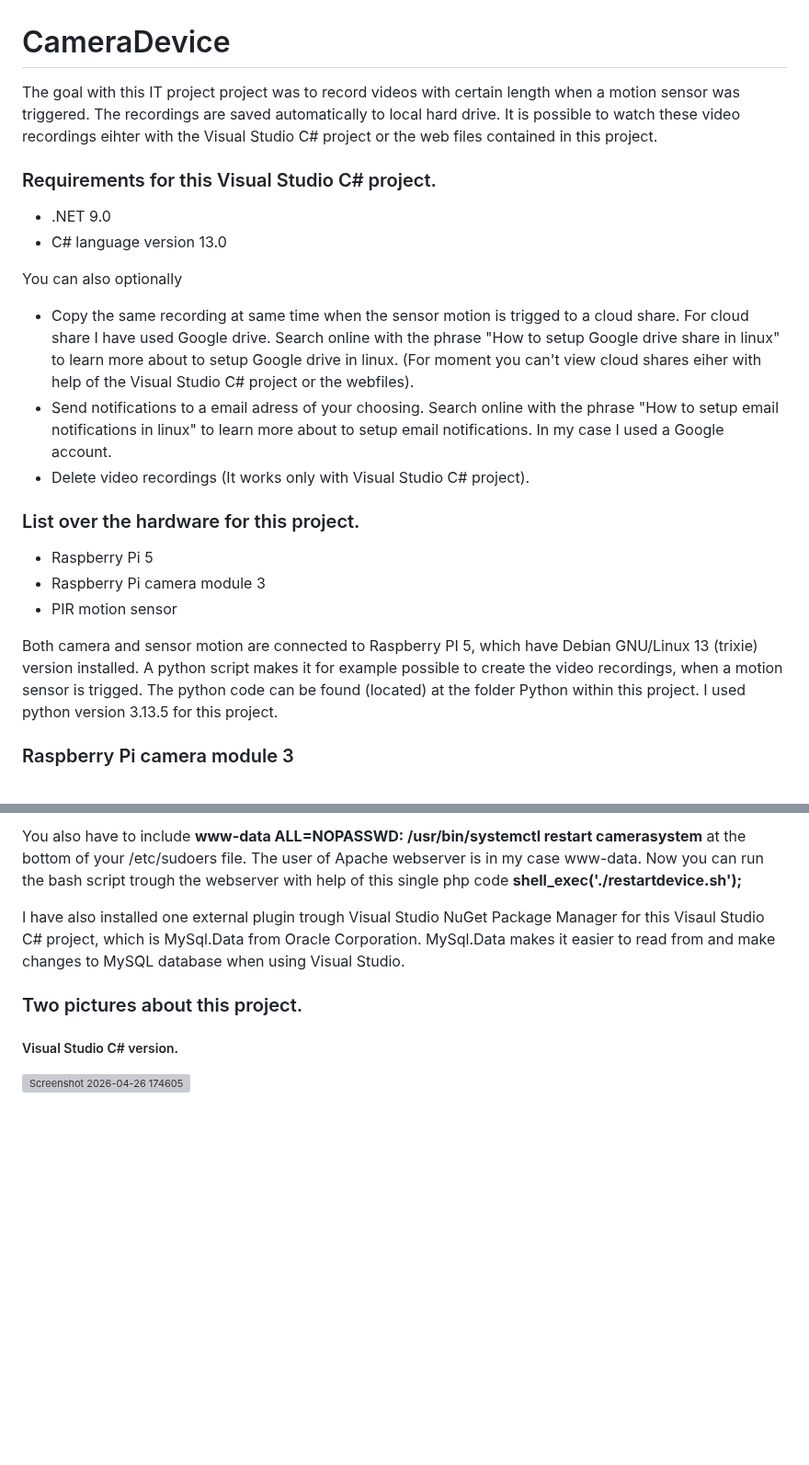
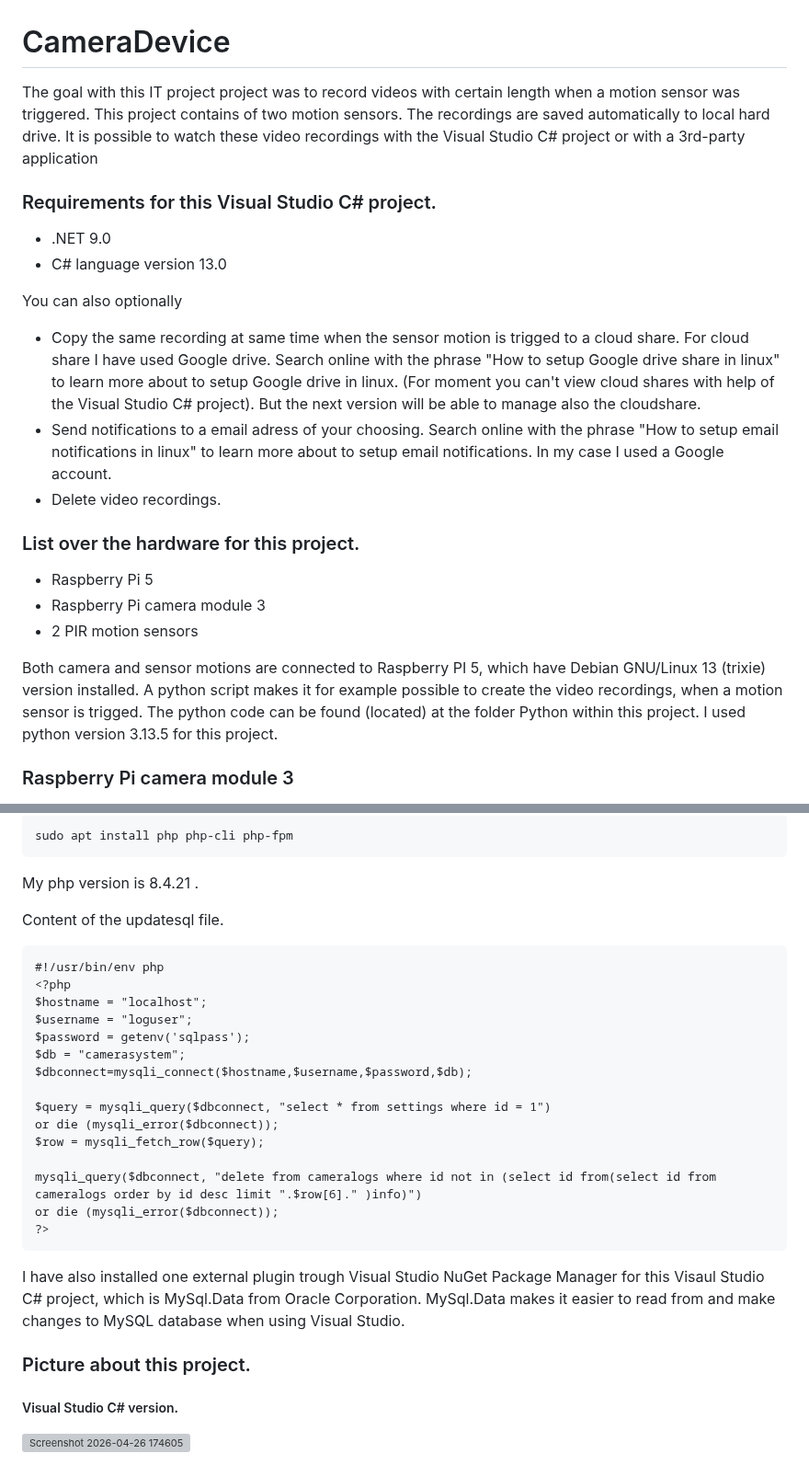
Before and after one commit to EK76/CameraSystem, a Markdown page: README.md, 2 parts joined by grey strips. Shown at 92% size. Rendered like a GitHub page; blank space fills up the shorter version; grey boxes are pictures that could not be loaded.

````diff
--- a/README.md
+++ b/README.md
@@ -1,7 +1,7 @@
 # CameraDevice
 
-The goal with this IT project project was to record videos with certain length when a motion sensor was triggered. The recordings are saved automatically to local hard drive. It is possible to watch these
-video recordings eihter with the Visual Studio C# project or the web files contained in this project.
+The goal with this IT project project was to record videos with certain length when a motion sensor was triggered. This project contains of two motion sensors.
+The recordings are saved automatically to local hard drive. It is possible to watch these video recordings with the Visual Studio C# project or with a 3rd-party application
 
 ### Requirements for this Visual Studio C# project.
 - .NET 9.0
@@ -9,16 +9,16 @@ video recordings eihter with the Visual Studio C# project or the web files conta
 
 You can also optionally
 - Copy the same recording at same time when the sensor motion is trigged to a cloud share. For cloud share I have used Google drive. Search online with the phrase "How to setup Google drive share in linux" to learn more about to setup Google drive in linux.
-  (For moment you can't view cloud shares eiher with help of the Visual Studio C# project or the webfiles).
+  (For moment you can't view cloud shares with help of the Visual Studio C# project). But the next version will be able to manage also the cloudshare.
 - Send notifications to a email adress of your choosing. Search online with the phrase "How to setup email notifications in linux" to learn more about to setup email notifications. In my case I used a Google account.
-- Delete video recordings (It works only with Visual Studio C# project).
+- Delete video recordings.
 
 ### List over the hardware for this project.
 - Raspberry Pi 5
 - Raspberry Pi camera module 3
-- PIR motion sensor
+- 2 PIR motion sensors
 
-Both camera and sensor motion are connected to Raspberry PI 5, which have Debian GNU/Linux 13 (trixie) version installed. A python script makes it for example possible to create the video recordings, when a motion sensor is trigged.
+Both camera and sensor motions are connected to Raspberry PI 5, which have Debian GNU/Linux 13 (trixie) version installed. A python script makes it for example possible to create the video recordings, when a motion sensor is trigged.
 The python code can be found (located) at the folder Python within this project. I used python version 3.13.5 for this project.
 
 ### Raspberry Pi camera module 3
@@ -147,11 +157,30 @@ sudo /usr/bin/systemctl restart camerasystem
 ```
-You also have to include **www-data ALL=NOPASSWD: /usr/bin/systemctl restart camerasystem** at the bottom of your /etc/sudoers file.
-The user of Apache webserver is in my case www-data. Now you can run the bash script trough the webserver with help of this single php code **shell_exec('./restartdevice.sh');**
+sudo apt install php php-cli php-fpm
+```
+My php version is 8.4.21 .
 
+Content of the updatesql file.
+```
+#!/usr/bin/env php
+<?php
+$hostname = "localhost";
+$username = "loguser";
+$password = getenv('sqlpass');
+$db = "camerasystem";
+$dbconnect=mysqli_connect($hostname,$username,$password,$db);
+
+$query = mysqli_query($dbconnect, "select * from settings where id = 1")
+or die (mysqli_error($dbconnect));
+$row = mysqli_fetch_row($query);
+
+mysqli_query($dbconnect, "delete from cameralogs where id not in (select id from(select id from cameralogs order by id desc limit ".$row[6]." )info)")
+or die (mysqli_error($dbconnect));
+?>
+```
 I have also installed one external plugin trough Visual Studio NuGet Package Manager for this Visaul Studio C# project, which is MySql.Data from Oracle Corporation.
 MySql.Data makes it easier to read from and make changes to MySQL database when using Visual Studio.
 
-### Two pictures about this project.
+### Picture about this project.
 
 ##### Visual Studio C# version.
 <img width="1442" height="671" alt="Screenshot 2026-04-26 174605" src="https://github.com/user-attachments/assets/6c0a1456-8bd8-4dc8-99d2-a5981a2dae00" />
````
Also changed, not shown: other parts of README.md (+40 -33 lines).
